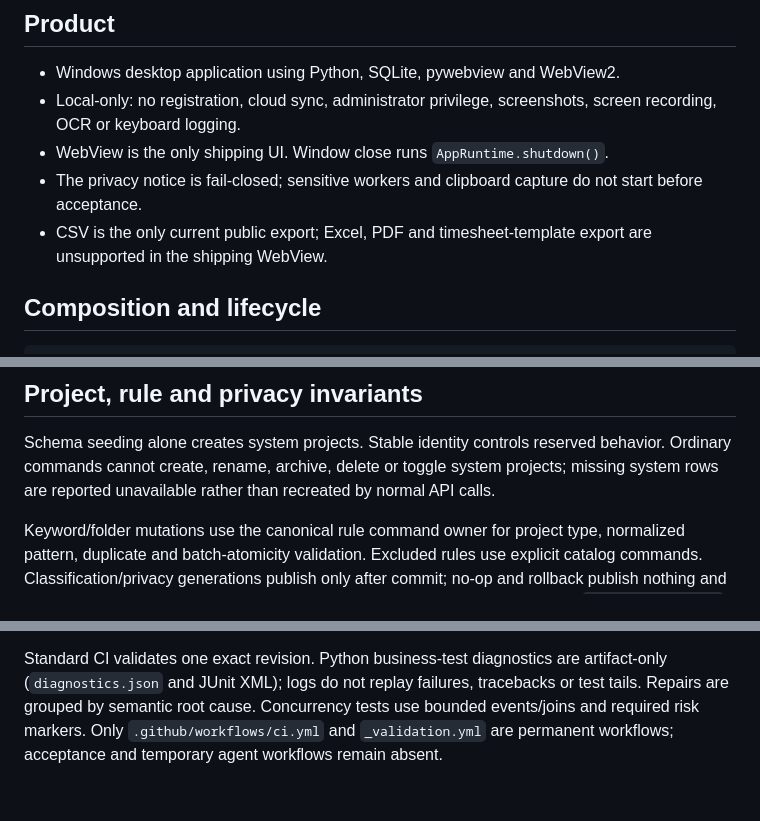
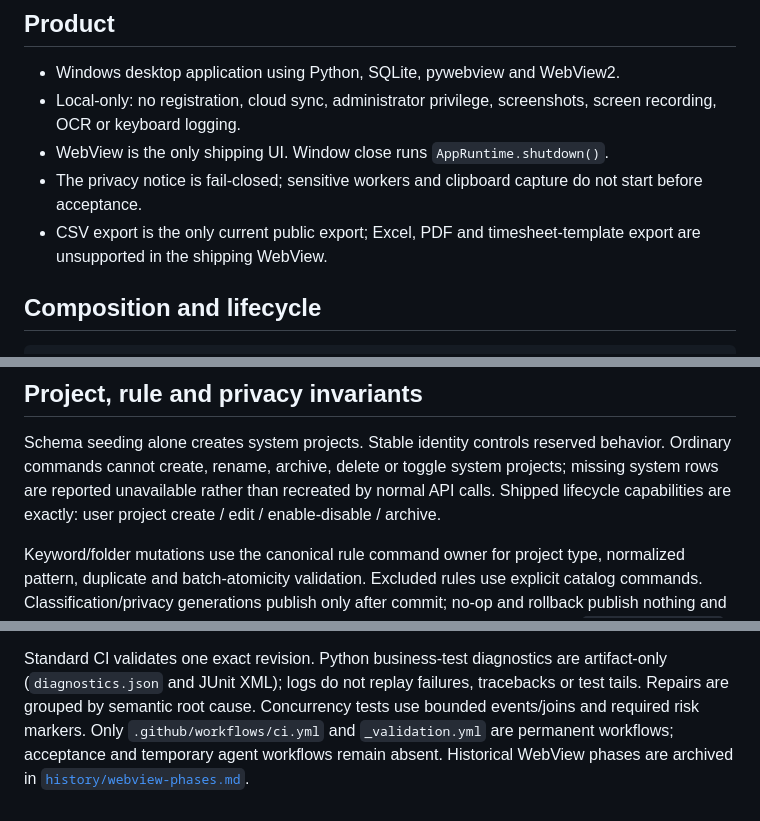
Before and after one commit to FISHOUTOFNET/worktrace, a Markdown page: docs/current-state.md, 3 parts joined by grey strips. Rendered like a GitHub page.

Commit message:
Retain required current-state governance anchors [skip ci]

````diff
--- a/docs/current-state.md
+++ b/docs/current-state.md
@@ -10,8 +10,8 @@
 - WebView is the only shipping UI. Window close runs `AppRuntime.shutdown()`.
 - The privacy notice is fail-closed; sensitive workers and clipboard capture do
   not start before acceptance.
-- CSV is the only current public export; Excel, PDF and timesheet-template export
-  are unsupported in the shipping WebView.
+- CSV export is the only current public export; Excel, PDF and timesheet-template
+  export are unsupported in the shipping WebView.
 
 ## Composition and lifecycle
 ```text
@@ -82,7 +82,8 @@ revision replay is rejected at the read boundary. Operation payload version is
 Schema seeding alone creates system projects. Stable identity controls reserved
 behavior. Ordinary commands cannot create, rename, archive, delete or toggle
 system projects; missing system rows are reported unavailable rather than
-recreated by normal API calls.
+recreated by normal API calls. Shipped lifecycle capabilities are exactly:
+user project create / edit / enable-disable / archive.
 
 Keyword/folder mutations use the canonical rule command owner for project type,
 normalized pattern, duplicate and batch-atomicity validation. Excluded rules use
@@ -132,4 +133,5 @@ artifact-only (`diagnostics.json` and JUnit XML); logs do not replay failures,
 tracebacks or test tails. Repairs are grouped by semantic root cause. Concurrency
 tests use bounded events/joins and required risk markers. Only
 `.github/workflows/ci.yml` and `_validation.yml` are permanent workflows;
-acceptance and temporary agent workflows remain absent.
+acceptance and temporary agent workflows remain absent. Historical WebView phases
+are archived in [`history/webview-phases.md`](history/webview-phases.md).
````
